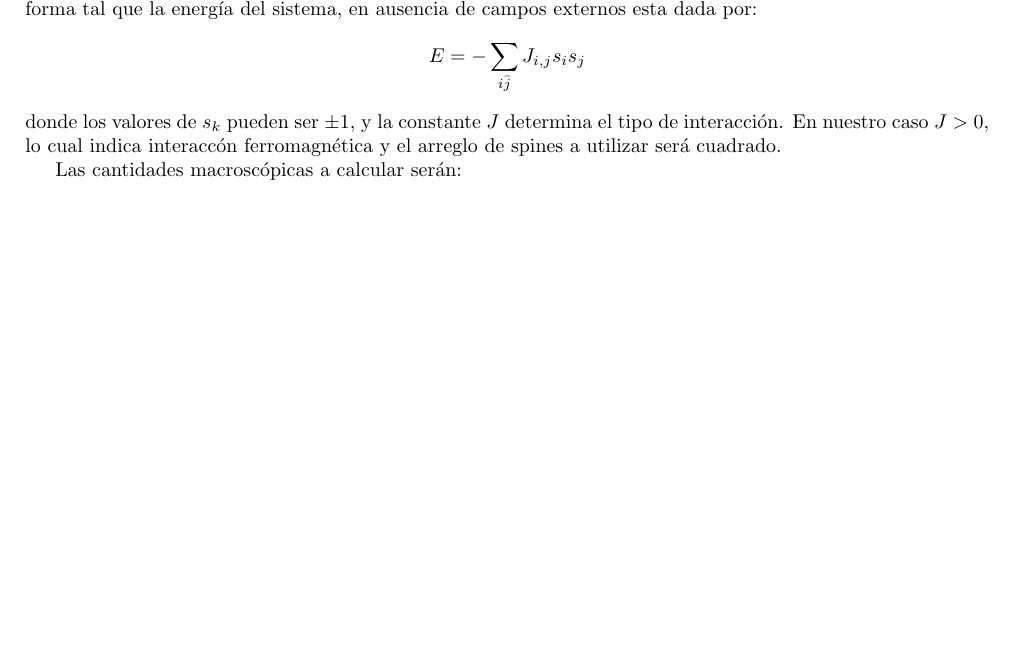
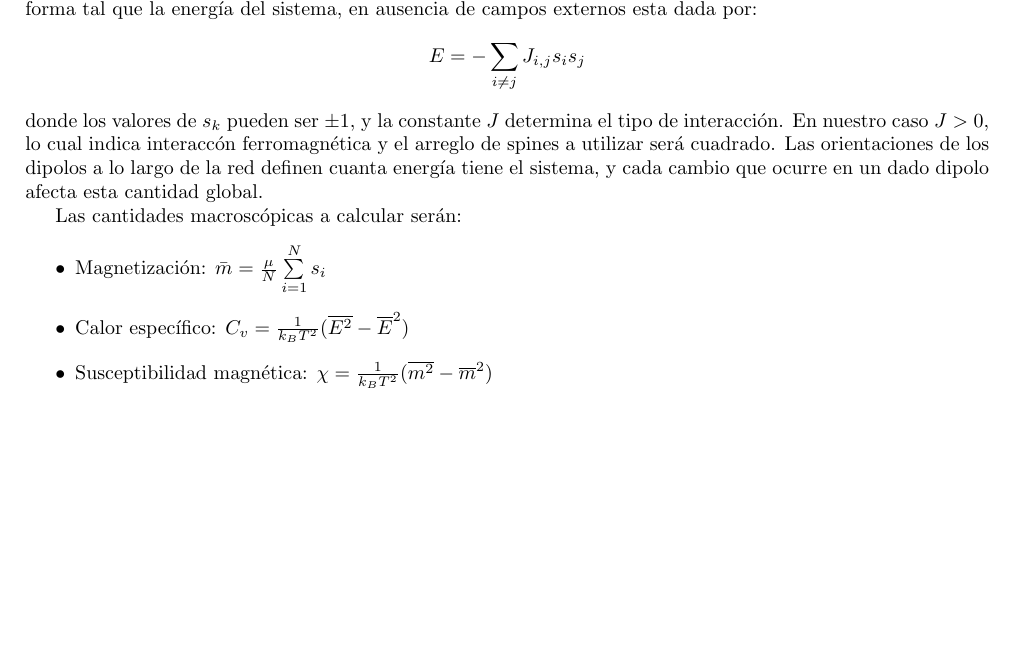
Before and after one commit to BrunoSanchez/fisicaComp, a LaTeX document (lab4/informe/informe4.tex): part of the page, cut so that both start at the same text, the shorter picture padded with empty space. Compiled offline with pdfLaTeX.

```diff
--- a/lab4/informe/informe4.tex
+++ b/lab4/informe/informe4.tex
@@ -57,12 +57,19 @@
 \'unicamente con sus primeros vecinos, de forma tal que la energ\'ia del sistema, en ausencia de
 campos externos esta dada por:
 \begin{displaymath}
- E = - \sum_{i\= j}J_{i,j} s_i s_j
+ E = - \sum\limits_{i\neq j}J_{i,j} s_i s_j
 \end{displaymath}
  donde los valores de $s_k$ pueden ser $\pm1$, y la constante $J$ determina el tipo de interacci\'on.
  En nuestro caso $J>0$, lo cual indica interacc\'on ferromagn\'etica y el arreglo de spines a utilizar ser\'a cuadrado.
+ Las orientaciones de los dipolos a lo largo de la red definen cuanta energ\'ia tiene el sistema,
+ y cada cambio que ocurre en un dado dipolo afecta esta cantidad global.
 
  Las cantidades macrosc\'opicas a calcular ser\'an:
+ \begin{itemize}
+  \item Magnetizaci\'on: $\bar{m} = \frac{\mu}{N} \sum\limits_{i=1}^{N} s_i$
+  \item Calor espec\'ifico: $C_v = \frac{1}{k_B T^2}(\overline{E^2} -\overline{E}^2)$
+  \item Susceptibilidad magn\'etica: $\chi = \frac{1}{k_B T^2}(\overline{m^2} -\overline{m}^2)$
+ \end{itemize}
 
 
 
```
Also changed, not shown: 1 other file.
